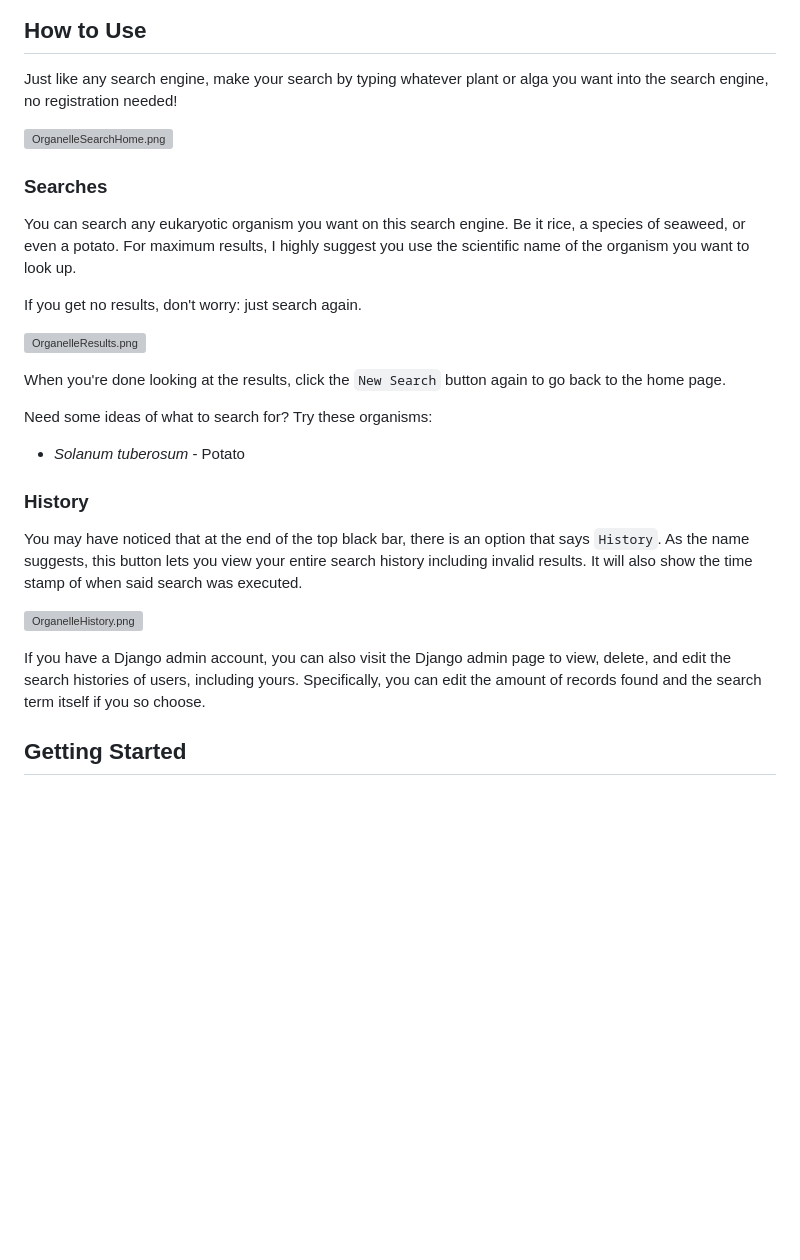
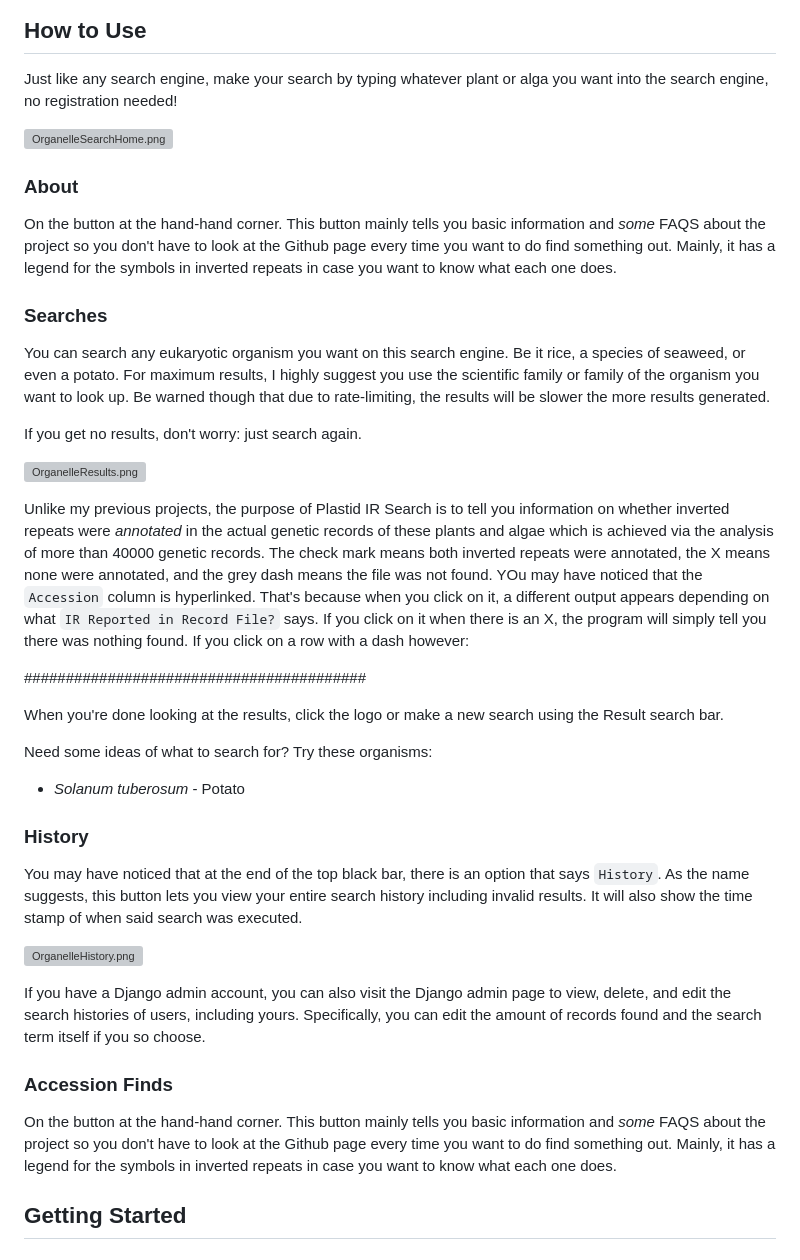
Before and after one commit to deborq67/PlastidIRSearch, a Markdown page: README.md, the part around the change. GitHub-like rendering; blank space fills up the shorter version; grey boxes are pictures that could not be loaded.

Commit message:
Enhance README with About and Accession Finds sections
Added an 'About' section and clarified the 'Accession Finds' section in the README.

```diff
--- a/README.md
+++ b/README.md
@@ -36,17 +36,33 @@ search engine, no registration needed!
 
 ![OrganelleSearchHome.png](https://i.ibb.co/hJfzx0qB/Organelle-Register.png) <br>
 
+### About
+
+On the button at the hand-hand corner. This button mainly tells you basic information and *some* FAQS
+about the project so you don't have to look at the Github page every time you want to do find something
+out. Mainly, it has a legend for the symbols in inverted repeats in case you want to know what each one does.
+<br>
+
 ### Searches
 
 You can search any eukaryotic organism you want on this search engine. Be it rice, a species
-of seaweed, or even a potato. For maximum results, I highly suggest you use the scientific name of the organism you want to look up. <br>
+of seaweed, or even a potato. For maximum results, I highly suggest you use the scientific family or family of the organism you want to look up.
+Be warned though that due to rate-limiting, the results will be slower the more results generated.<br>
 
 If you get no results, don't worry: just search again. <br>
 
 ![OrganelleResults.png](https://i.ibb.co/4nGDNNWv/Organelle-Results.png) <br>
 
-When you're done looking at the results, click the `New Search` button again
-to go back to the home page. <br>
+Unlike my previous projects, the purpose of Plastid IR Search is to tell you information on whether inverted repeats were *annotated* in the actual
+genetic records of these plants and algae which is achieved via the analysis of more than 40000 genetic records. The check mark means both inverted
+repeats were annotated, the X means none were annotated, and the grey dash means the file was not found. YOu may have noticed that the `Accession` column is hyperlinked. That's because when you click on it, a different output appears depending on what `IR Reported in Record File?` says. If you click on it when there is an X, the program will simply tell you there was nothing found. If you click on a row with a dash however:
+
+#########################################
+
+
+
+When you're done looking at the results, click the logo or
+make a new search using the Result search bar. <br>
 
 Need some ideas of what to search for? Try these organisms:
  * *Solanum tuberosum* - Potato
@@ -63,6 +79,13 @@ of when said search was executed. <br>
 If you have a Django admin account, you can also visit the Django admin page to view, delete,
 and edit the search histories of users, including yours. Specifically, you can edit the amount
 of records found and the search term itself if you so choose.
+
+### Accession Finds
+
+On the button at the hand-hand corner. This button mainly tells you basic information and *some* FAQS
+about the project so you don't have to look at the Github page every time you want to do find something
+out. Mainly, it has a legend for the symbols in inverted repeats in case you want to know what each one does.
+<br>
 
 
 ## Getting Started
```
